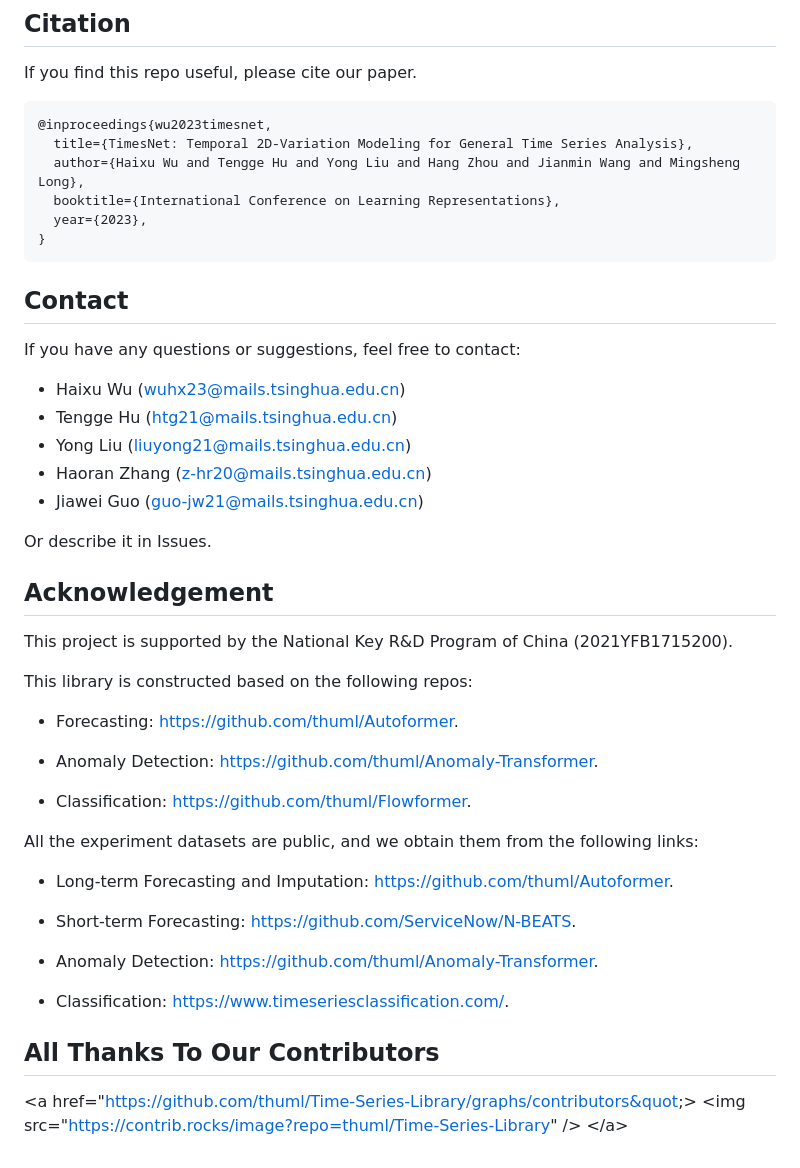
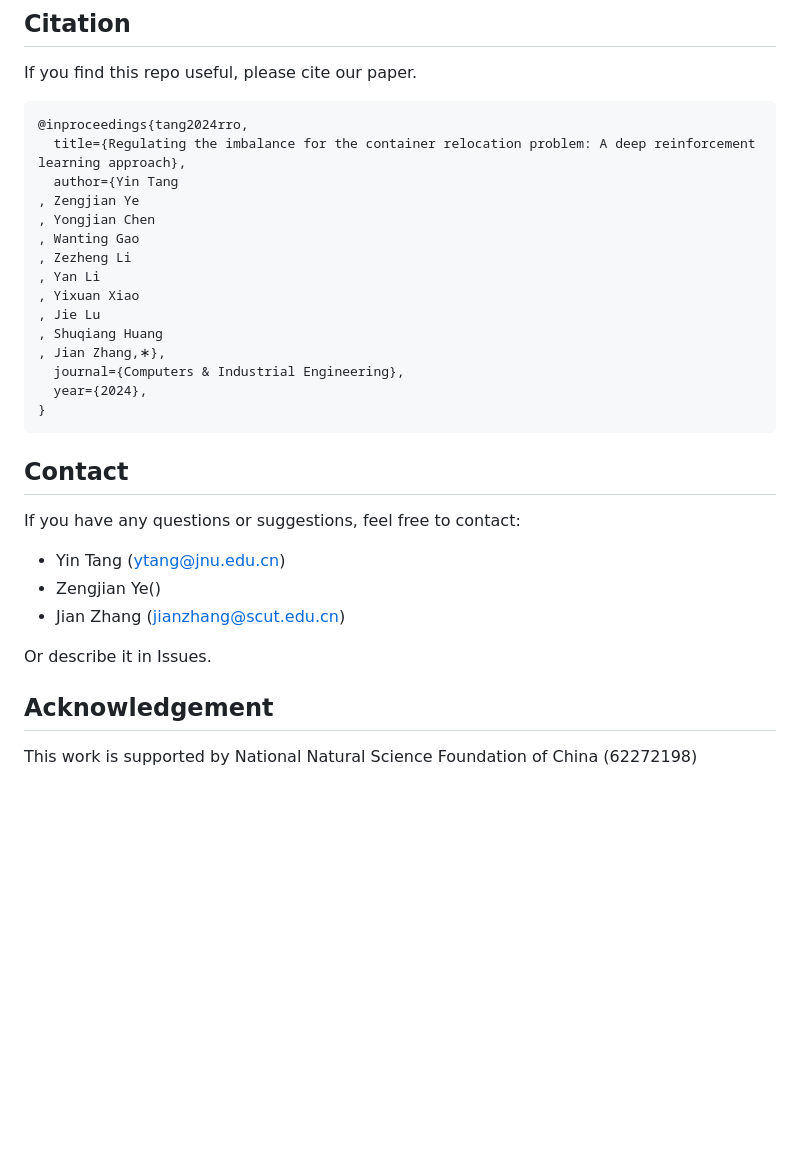
Before and after one commit to JNU-Tangyin/imagineRTB, a Markdown page: README.md, the part around the change. GitHub-like rendering; blank space fills up the shorter version.

````diff
--- a/README.md
+++ b/README.md
@@ -90,11 +90,21 @@ bash ./scripts/classification/TimesNet.sh
 If you find this repo useful, please cite our paper.
 
 ```
-@inproceedings{wu2023timesnet,
-  title={TimesNet: Temporal 2D-Variation Modeling for General Time Series Analysis},
-  author={Haixu Wu and Tengge Hu and Yong Liu and Hang Zhou and Jianmin Wang and Mingsheng Long},
-  booktitle={International Conference on Learning Representations},
-  year={2023},
+@inproceedings{tang2024rro,
+  title={Regulating the imbalance for the container relocation problem: A deep reinforcement
+learning approach},
+  author={Yin Tang
+, Zengjian Ye
+, Yongjian Chen
+, Wanting Gao
+, Zezheng Li
+, Yan Li
+, Yixuan Xiao
+, Jie Lu
+, Shuqiang Huang
+, Jian Zhang,∗},
+  journal={Computers & Industrial Engineering},
+  year={2024},
 }
 ```
 
@@ -102,40 +112,12 @@ If you find this repo useful, please cite our paper.
 
 If you have any questions or suggestions, feel free to contact:
 
-- Haixu Wu (wuhx23@mails.tsinghua.edu.cn)
-- Tengge Hu (htg21@mails.tsinghua.edu.cn)
-- Yong Liu (liuyong21@mails.tsinghua.edu.cn)
-- Haoran Zhang (z-hr20@mails.tsinghua.edu.cn)
-- Jiawei Guo (guo-jw21@mails.tsinghua.edu.cn)
+- Yin Tang (ytang@jnu.edu.cn)
+- Zengjian Ye()
+- Jian Zhang (jianzhang@scut.edu.cn)
 
 Or describe it in Issues.
 
 ## Acknowledgement
 
-This project is supported by the National Key R&D Program of China (2021YFB1715200).
-
-This library is constructed based on the following repos:
-
-- Forecasting: https://github.com/thuml/Autoformer.
-
-- Anomaly Detection: https://github.com/thuml/Anomaly-Transformer.
-
-- Classification: https://github.com/thuml/Flowformer.
-
-
-All the experiment datasets are public, and we obtain them from the following links:
-
-- Long-term Forecasting and Imputation: https://github.com/thuml/Autoformer.
-
-- Short-term Forecasting: https://github.com/ServiceNow/N-BEATS.
-
-- Anomaly Detection: https://github.com/thuml/Anomaly-Transformer.
-
-- Classification: https://www.timeseriesclassification.com/.
-
-
-## All Thanks To Our Contributors
-
-&lt;a href=&quot;https://github.com/thuml/Time-Series-Library/graphs/contributors&quot;&gt;
-  &lt;img src=&quot;https://contrib.rocks/image?repo=thuml/Time-Series-Library&quot; /&gt;
-&lt;/a&gt;
+This work is supported by National Natural Science Foundation of China (62272198)
````
